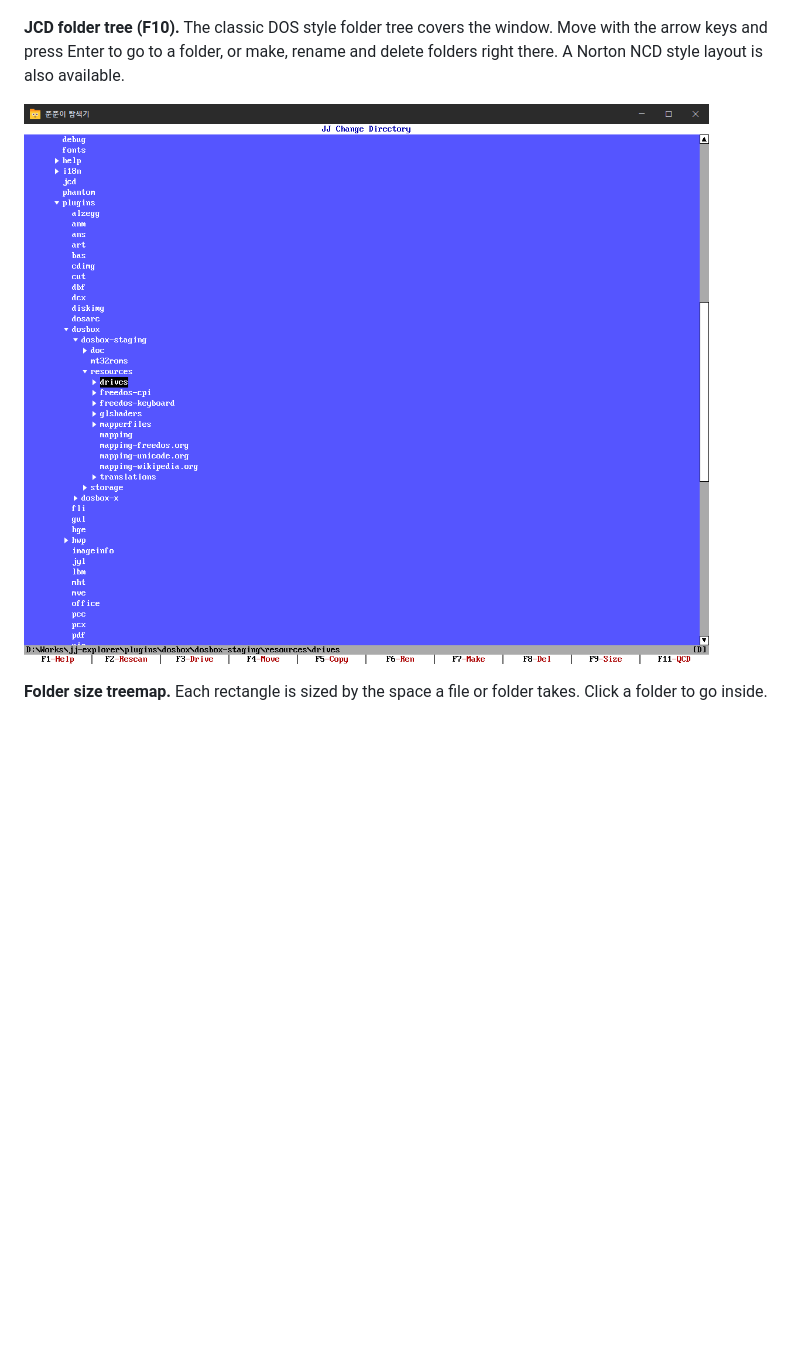
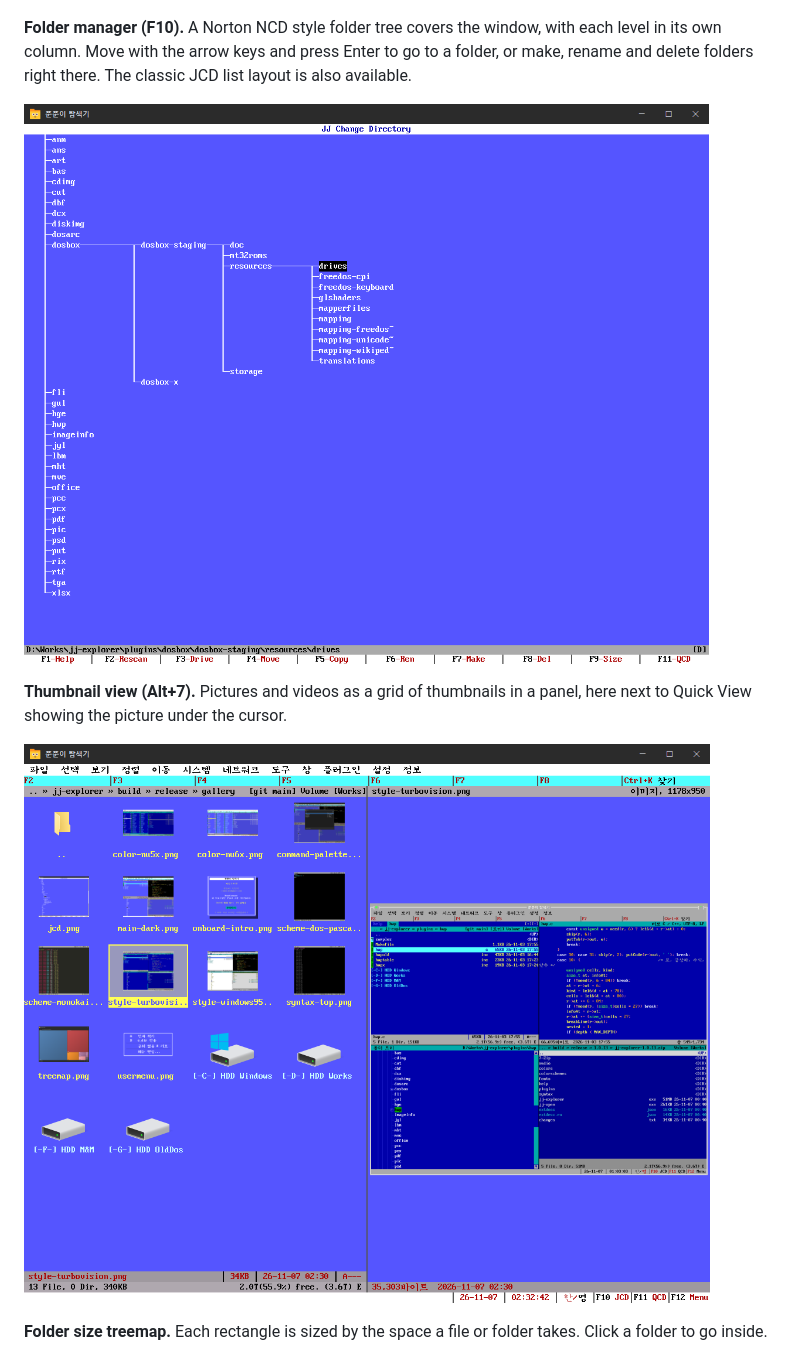
Before and after one commit to hanulso78/jj-explorer-release, a Markdown page: README.md, the part around the change. GitHub-like rendering; pictures changed too: screenshots/jcd.png, screenshots/thumbnails.png (added); blank space fills up the shorter version.

Commit message:
README: NCD style folder manager and thumbnail view screenshots

```diff
--- a/README.md
+++ b/README.md
@@ -70,9 +70,13 @@ The program and its manual are available in Korean and English. Choose the langu
 
 ![Command palette listing the photo tools for the search word 사진](screenshots/command-palette.png)
 
-**JCD folder tree (F10).** The classic DOS style folder tree covers the window. Move with the arrow keys and press Enter to go to a folder, or make, rename and delete folders right there. A Norton NCD style layout is also available.
+**Folder manager (F10).** A Norton NCD style folder tree covers the window, with each level in its own column. Move with the arrow keys and press Enter to go to a folder, or make, rename and delete folders right there. The classic JCD list layout is also available.
 
-![JCD folder tree with the plugins folder expanded](screenshots/jcd.png)
+![NCD style folder manager with the plugins folder expanded](screenshots/jcd.png)
+
+**Thumbnail view (Alt+7).** Pictures and videos as a grid of thumbnails in a panel, here next to Quick View showing the picture under the cursor.
+
+![Thumbnail view of screenshots, with Quick View showing the selected picture](screenshots/thumbnails.png)
 
 **Folder size treemap.** Each rectangle is sized by the space a file or folder takes. Click a folder to go inside.
 
```
